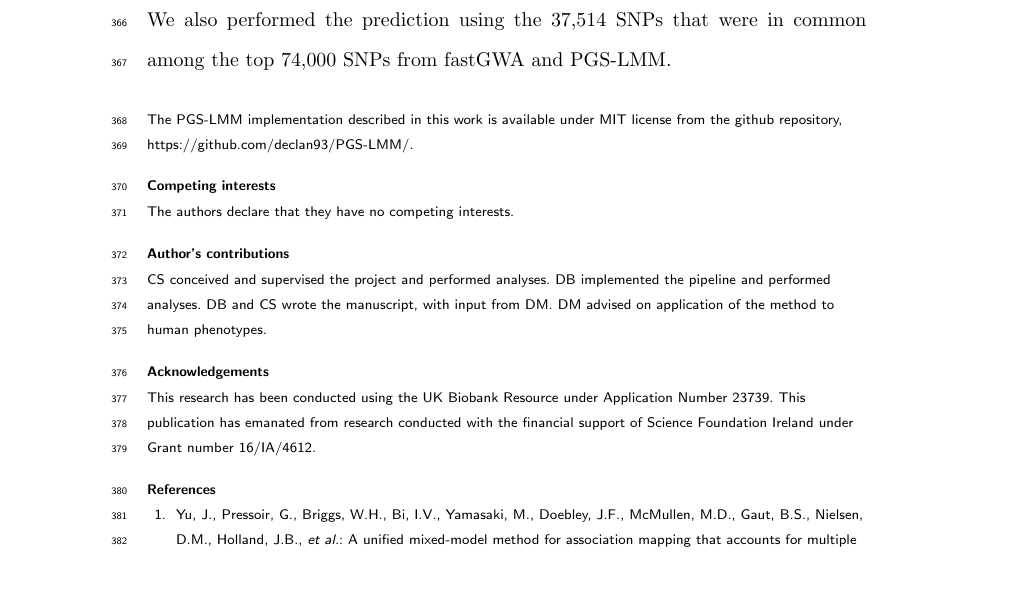
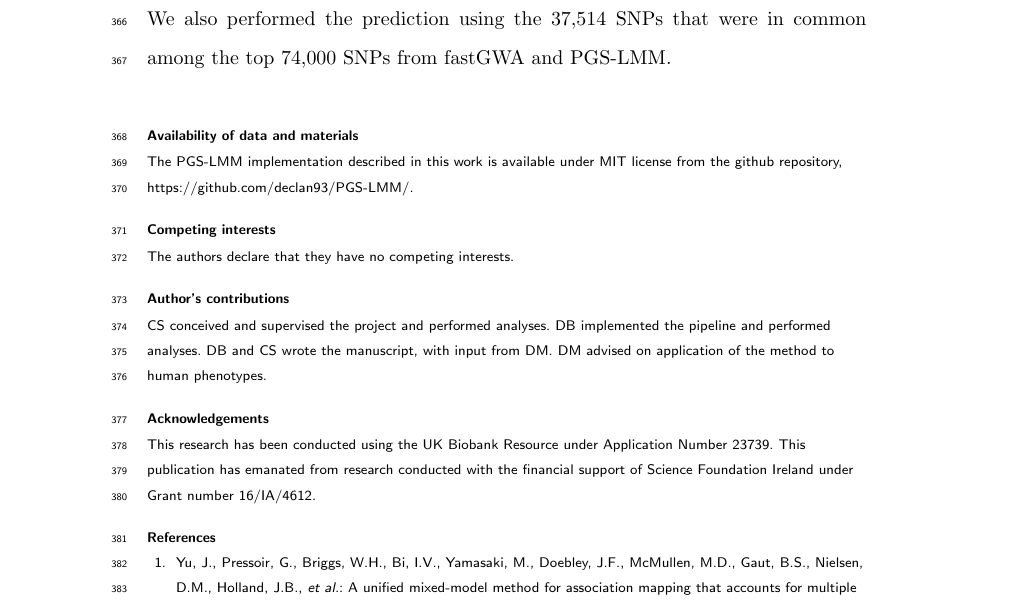
Before and after one commit to declan93/PGS-LMM, a LaTeX document (paper/PGS_LMM.tex): part of page 13 of 20, cut so that both start at the same text, the shorter picture padded with empty space. Compiled offline with pdfLaTeX.

Commit message:
data availability

```diff
--- a/paper/PGS_LMM.tex
+++ b/paper/PGS_LMM.tex
@@ -337,6 +337,7 @@ We repeated the phenotype prediction using the same number of SNPs (74,000) with
 %%%%%%%%%%%%%%%%%%%%%%%%%%%%%%%%%%%%%%%%%%%%%%
 
 \begin{backmatter}
+\section*{Availability of data and materials}
 The PGS-LMM implementation described in this work is available under MIT license from the github repository, https://github.com/declan93/PGS-LMM/.
 \section*{Competing interests}
   The authors declare that they have no competing interests.
```
